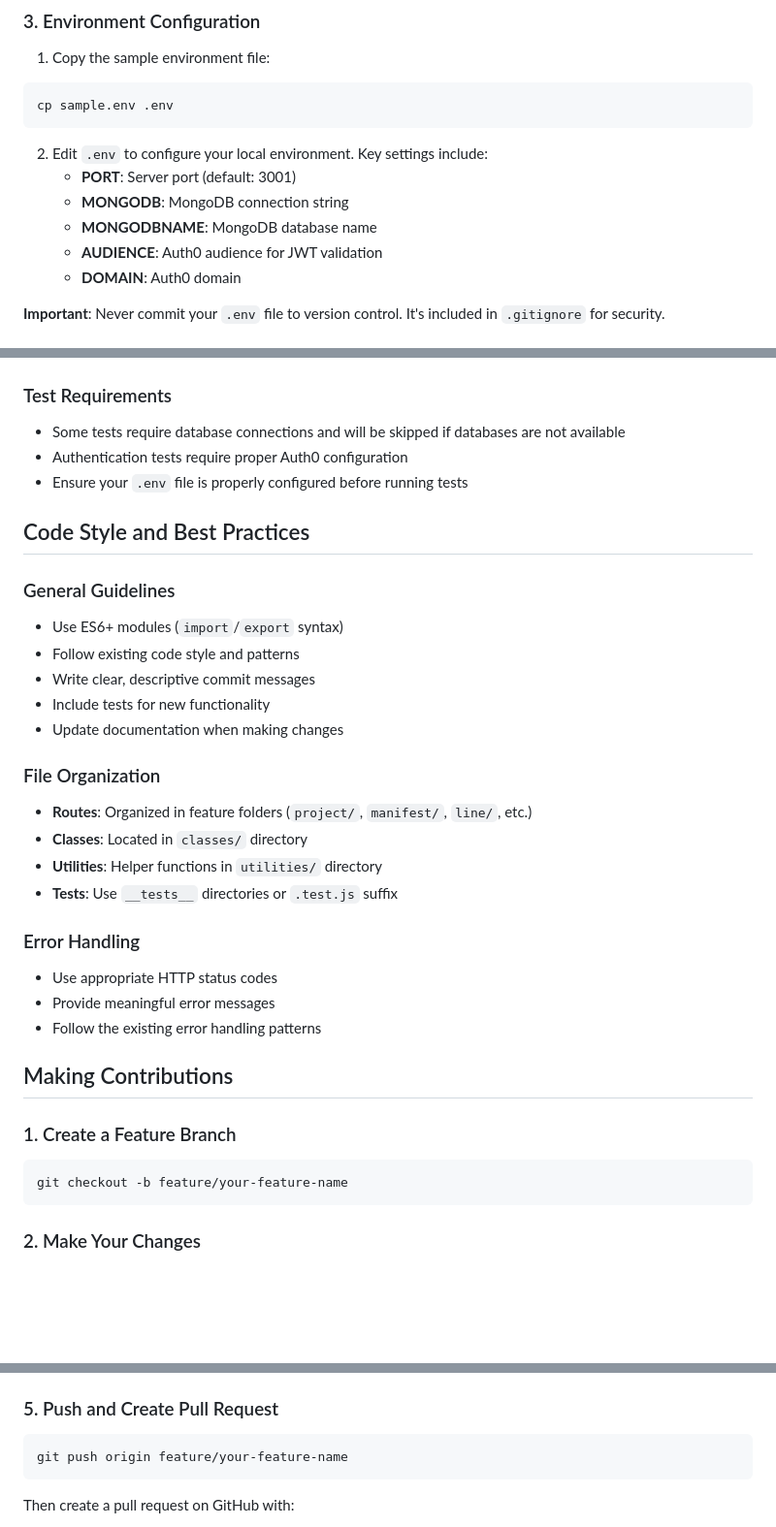
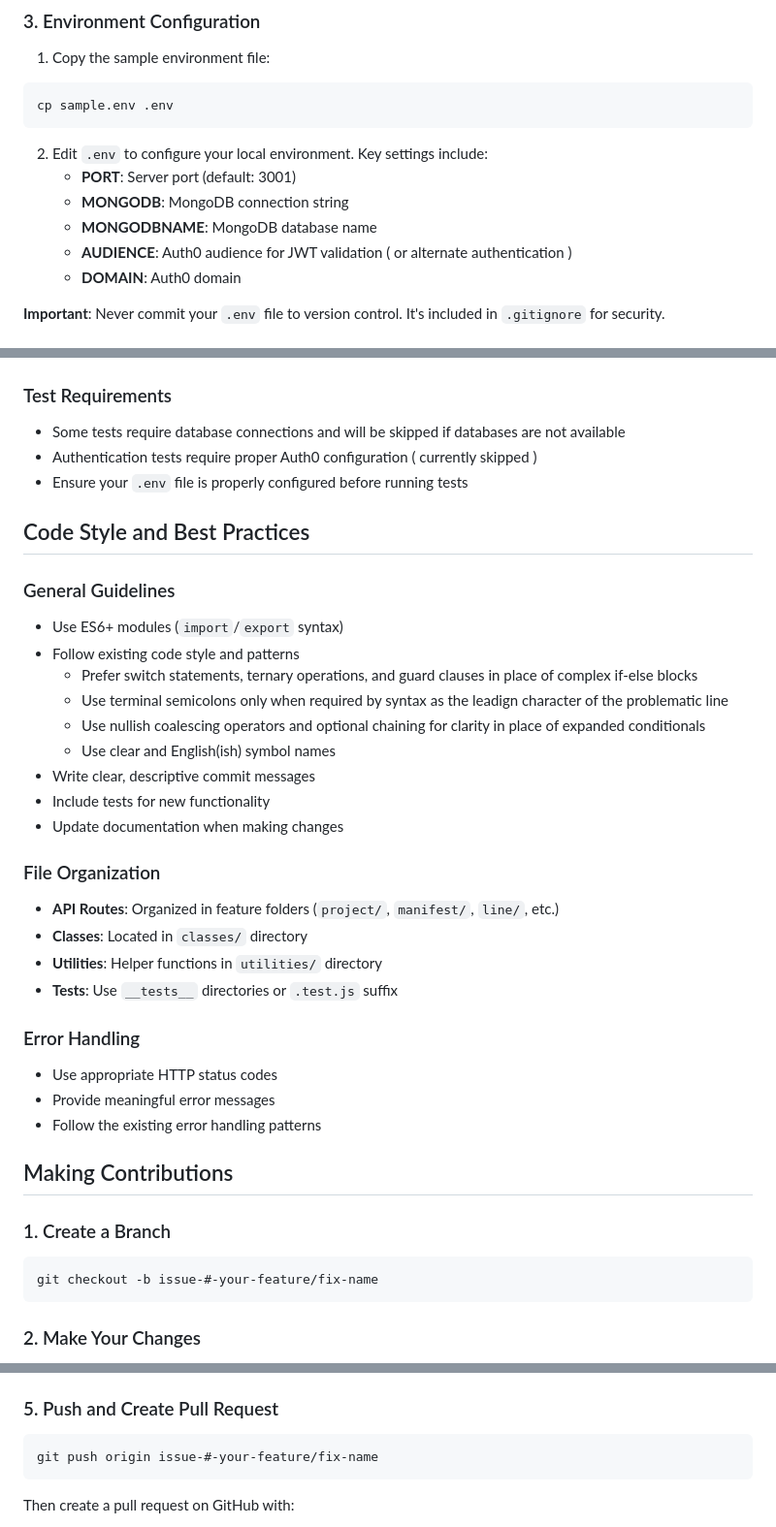
Before and after one commit to CenterForDigitalHumanities/TPEN-services, a Markdown page: CONTRIBUTING.md, 3 parts joined by grey strips. Shown: that part at 97% size. Drawn GitHub-style; blank space fills up the shorter version.

Commit message:
Revise CONTRIBUTING.md for clarity and updates
Updated contributing guidelines to clarify Auth0 usage and branch naming conventions.

````diff
--- a/CONTRIBUTING.md
+++ b/CONTRIBUTING.md
@@ -64,7 +64,7 @@ cp sample.env .env
    - **PORT**: Server port (default: 3001)
    - **MONGODB**: MongoDB connection string
    - **MONGODBNAME**: MongoDB database name
-   - **AUDIENCE**: Auth0 audience for JWT validation
+   - **AUDIENCE**: Auth0 audience for JWT validation ( or  alternate authentication )
    - **DOMAIN**: Auth0 domain
 
 **Important**: Never commit your `.env` file to version control. It's included in `.gitignore` for security.
@@ -142,7 +144,7 @@ npm run inviteMemberTests
 
 ### Test Requirements
 - Some tests require database connections and will be skipped if databases are not available
-- Authentication tests require proper Auth0 configuration
+- Authentication tests require proper Auth0 configuration ( currently skipped )
 - Ensure your `.env` file is properly configured before running tests
 
 ## Code Style and Best Practices
@@ -150,12 +152,16 @@ npm run inviteMemberTests
 ### General Guidelines
 - Use ES6+ modules (`import`/`export` syntax)
 - Follow existing code style and patterns
+    - Prefer switch statements, ternary operations, and guard clauses in place of complex if-else blocks
+    - Use terminal semicolons only when required by syntax as the leadign character of the problematic line
+    - Use nullish coalescing operators and optional chaining for clarity in place of expanded conditionals
+    - Use clear and English(ish) symbol names
 - Write clear, descriptive commit messages
 - Include tests for new functionality
 - Update documentation when making changes
 
 ### File Organization
-- **Routes**: Organized in feature folders (`project/`, `manifest/`, `line/`, etc.)
+- **API Routes**: Organized in feature folders (`project/`, `manifest/`, `line/`, etc.)
 - **Classes**: Located in `classes/` directory
 - **Utilities**: Helper functions in `utilities/` directory
 - **Tests**: Use `__tests__` directories or `.test.js` suffix
@@ -167,9 +173,9 @@ npm run inviteMemberTests
 
 ## Making Contributions
 
-### 1. Create a Feature Branch
+### 1. Create a Branch
 ```bash
-git checkout -b feature/your-feature-name
+git checkout -b issue-#-your-feature/fix-name
 ```
 
 ### 2. Make Your Changes
@@ -203,7 +209,7 @@ Use conventional commit messages:
 
 ### 5. Push and Create Pull Request
 ```bash
-git push origin feature/your-feature-name
+git push origin issue-#-your-feature/fix-name
 ```
 
 Then create a pull request on GitHub with:
````
Also changed, not shown: other parts of CONTRIBUTING.md (+2 -0 lines).
